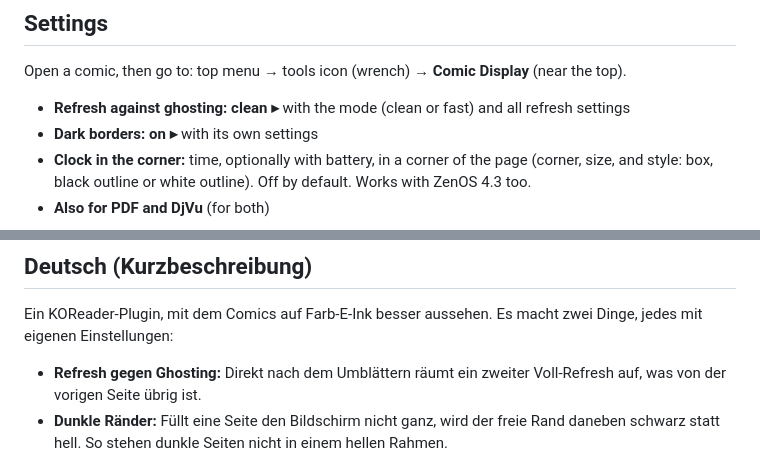
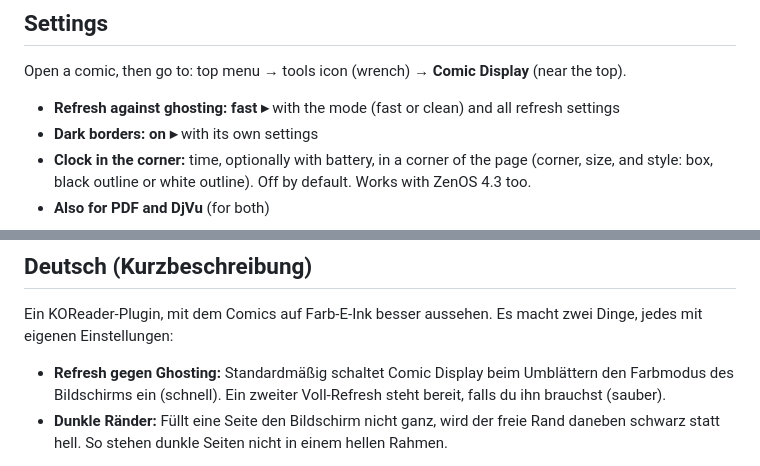
Before and after one commit to Akrota/koreader-comic-display, a Markdown page: README.md, 2 parts joined by grey strips. Drawn GitHub-style.

```diff
--- a/README.md
+++ b/README.md
@@ -58,7 +60,7 @@ Tip: you can set KOReader's own "full refresh on every page" back to a normal va
 
 Open a comic, then go to: top menu → tools icon (wrench) → **Comic Display** (near the top).
 
-- **Refresh against ghosting: clean ▸** with the mode (clean or fast) and all refresh settings
+- **Refresh against ghosting: fast ▸** with the mode (fast or clean) and all refresh settings
 - **Dark borders: on ▸** with its own settings
 - **Clock in the corner:** time, optionally with battery, in a corner of the page (corner, size, and style: box, black outline or white outline). Off by default. Works with ZenOS 4.3 too.
 - **Also for PDF and DjVu** (for both)
@@ -103,7 +105,7 @@ There is no warranty and no guaranteed support. Bug reports are welcome as [issu
 
 Ein KOReader-Plugin, mit dem Comics auf Farb-E-Ink besser aussehen. Es macht zwei Dinge, jedes mit eigenen Einstellungen:
 
-- **Refresh gegen Ghosting:** Direkt nach dem Umblättern räumt ein zweiter Voll-Refresh auf, was von der vorigen Seite übrig ist.
+- **Refresh gegen Ghosting:** Standardmäßig schaltet Comic Display beim Umblättern den Farbmodus des Bildschirms ein (schnell). Ein zweiter Voll-Refresh steht bereit, falls du ihn brauchst (sauber).
 - **Dunkle Ränder:** Füllt eine Seite den Bildschirm nicht ganz, wird der freie Rand daneben schwarz statt hell. So stehen dunkle Seiten nicht in einem hellen Rahmen.
 
 Beide teilen sich einen kurzen Blick auf jede Seite (Helligkeit, Farbe, Rand), die Seite wird also nur einmal gemessen.
```
Also changed, not shown: other parts of README.md (+16 -14 lines), README.de.md (+18 -16 lines), docs/screenshots/menu.png, docs/screenshots/refresh-help.png, docs/screenshots/refresh.png, 2 other files.
